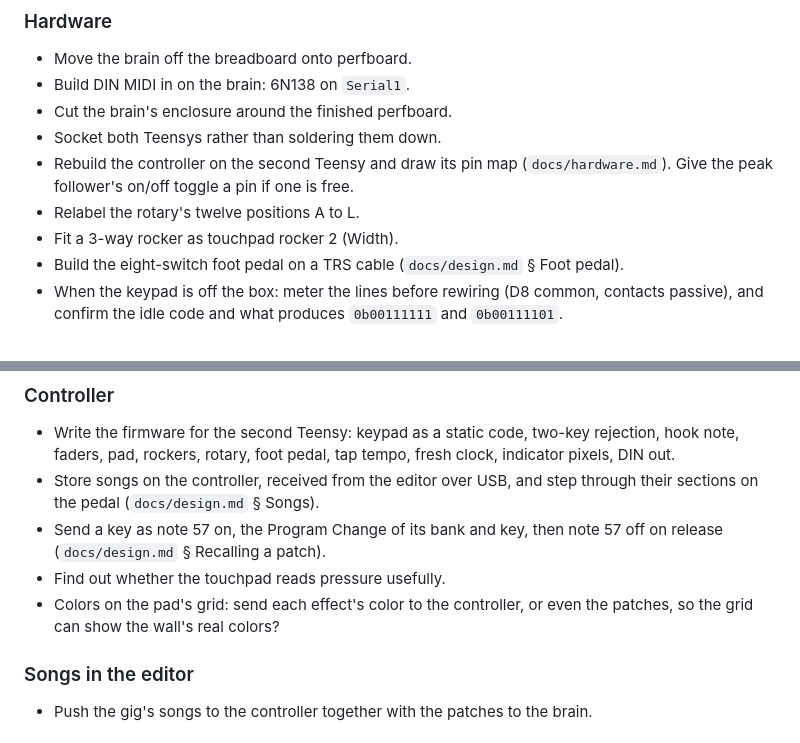
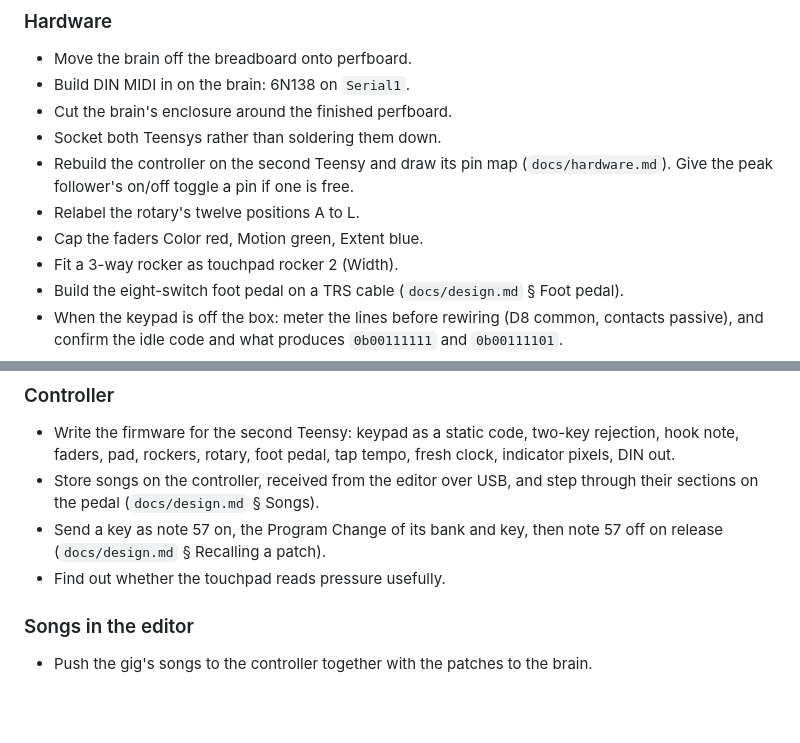
Before and after one commit to knorrli/Aurora, a Markdown page: TODO.md, 2 parts joined by grey strips. Rendered like a GitHub page; blank space fills up the shorter version.

```diff
--- a/TODO.md
+++ b/TODO.md
@@ -64,6 +64,7 @@ Seen only in the preview so far. One look each, driven from the editor.
 - Socket both Teensys rather than soldering them down.
 - Rebuild the controller on the second Teensy and draw its pin map (`docs/hardware.md`). Give the peak follower's on/off toggle a pin if one is free.
 - Relabel the rotary's twelve positions A to L.
+- Cap the faders Color red, Motion green, Extent blue.
 - Fit a 3-way rocker as touchpad rocker 2 (Width).
 - Build the eight-switch foot pedal on a TRS cable (`docs/design.md` § Foot pedal).
 - When the keypad is off the box: meter the lines before rewiring (D8 common, contacts passive), and confirm the idle code and what produces `0b00111111` and `0b00111101`.
@@ -74,7 +75,6 @@ Seen only in the preview so far. One look each, driven from the editor.
 - Store songs on the controller, received from the editor over USB, and step through their sections on the pedal (`docs/design.md` § Songs).
 - Send a key as note 57 on, the Program Change of its bank and key, then note 57 off on release (`docs/design.md` § Recalling a patch).
 - Find out whether the touchpad reads pressure usefully.
-- Colors on the pad's grid: send each effect's color to the controller, or even the patches, so the grid can show the wall's real colors?
 
 ### Songs in the editor
 
```
Also changed, not shown: docs/design.md (+3 -1 lines).
